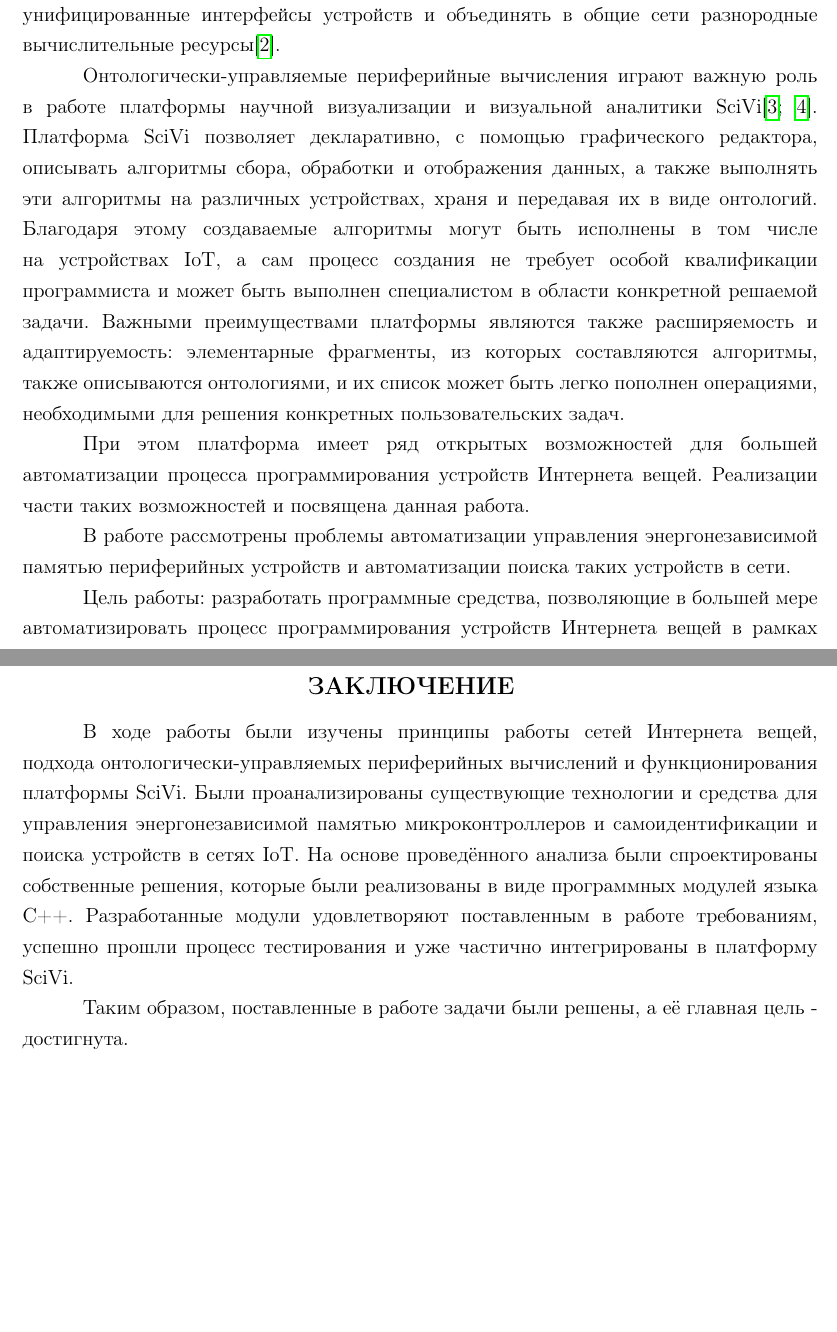
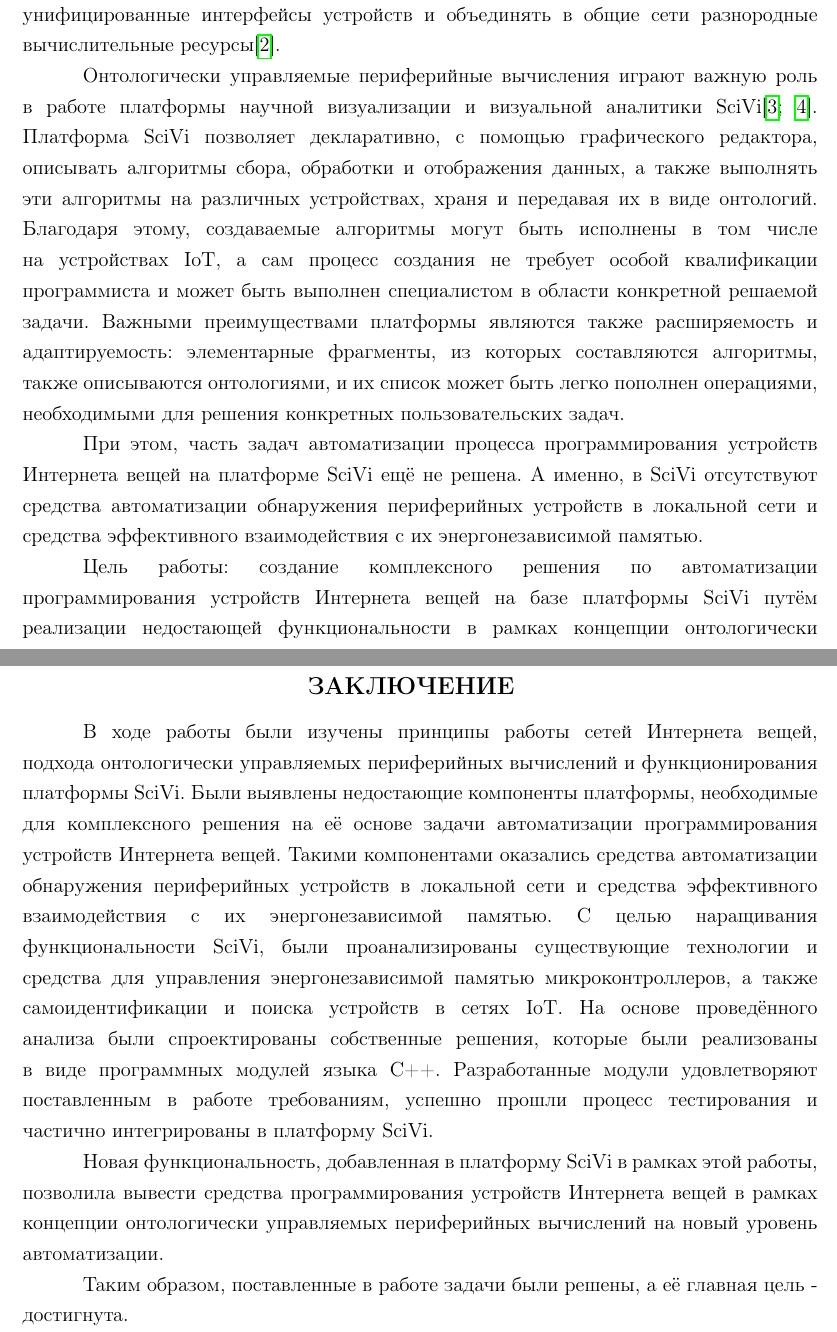
Before and after one commit to almiluk/bachelor_thesis, a LaTeX document (report/report.tex, which reads report/chapters/conclusion.tex, report/chapters/introduction.tex): two parts of pages 4 and 43 of 51, joined at a grey line, cut so that both start at the same text, the shorter picture padded with empty space. Compiled offline with pdfLaTeX.

Commit message:
corrections from the advisor

```diff
--- a/report/chapters/conclusion.tex
+++ b/report/chapters/conclusion.tex
@@ -1,8 +1,10 @@
 \chapter*{ЗАКЛЮЧЕНИЕ}
 
-В ходе работы были изучены принципы работы сетей Интернета вещей, подхода онтологически-управляемых периферийных вычислений и функционирования платформы SciVi.
-Были проанализированы существующие технологии и средства для управления энергонезависимой памятью микроконтроллеров и самоидентификации и поиска устройств в сетях IoT.
+В ходе работы были изучены принципы работы сетей Интернета вещей, подхода онтологически управляемых периферийных вычислений и функционирования платформы SciVi. Были выявлены недостающие компоненты платформы, необходимые для комплексного решения на её основе задачи автоматизации программирования устройств Интернета вещей. Такими компонентами оказались средства автоматизации обнаружения периферийных устройств в локальной сети и средства эффективного взаимодействия с их энергонезависимой памятью.
+С целью наращивания функциональности SciVi, были проанализированы существующие технологии и средства для управления энергонезависимой памятью микроконтроллеров, а также самоидентификации и поиска устройств в сетях IoT.
 На основе проведённого анализа были спроектированы собственные решения, которые были реализованы в виде программных модулей языка C++.
-Разработанные модули удовлетворяют поставленным в работе требованиям, успешно прошли процесс тестирования и уже частично интегрированы в платформу SciVi.
+Разработанные модули удовлетворяют поставленным в работе требованиям, успешно прошли процесс тестирования и частично интегрированы в платформу SciVi.
+
+Новая функциональность, добавленная в платформу SciVi в рамках этой работы, позволила вывести средства программирования устройств Интернета вещей в рамках концепции онтологически управляемых периферийных вычислений на новый уровень автоматизации.
 
 Таким образом, поставленные в работе задачи были решены, а её главная цель - достигнута.
--- a/report/chapters/introduction.tex
+++ b/report/chapters/introduction.tex
@@ -9,16 +9,13 @@
 Использование данного подхода также позволяет создавать унифицированные интерфейсы устройств и объединять в общие сети разнородные вычислительные ресурсы\cite{incollection:eon-communications}.
 
-Онтологически-управляемые периферийные вычисления играют важную роль в работе платформы научной визуализации и визуальной аналитики SciVi\cite{article:scivi, article:scivi-overview}.
+Онтологически управляемые периферийные вычисления играют важную роль в работе платформы научной визуализации и визуальной аналитики SciVi\cite{article:scivi, article:scivi-overview}.
 Платформа SciVi позволяет декларативно, с помощью графического редактора, описывать алгоритмы сбора, обработки и отображения данных, а также выполнять эти алгоритмы на различных устройствах, храня и передавая их в виде онтологий.
-Благодаря этому создаваемые алгоритмы могут быть исполнены в том числе на устройствах IoT, а сам процесс создания не требует особой квалификации программиста и может быть выполнен специалистом в области конкретной решаемой задачи.
+Благодаря этому, создаваемые алгоритмы могут быть исполнены в том числе на устройствах IoT, а сам процесс создания не требует особой квалификации программиста и может быть выполнен специалистом в области конкретной решаемой задачи.
 Важными преимуществами платформы являются также расширяемость и адаптируемость: элементарные фрагменты, из которых составляются алгоритмы, также описываются онтологиями, и их список может быть легко пополнен операциями, необходимыми для решения конкретных пользовательских задач.
 
-При этом платформа имеет ряд открытых возможностей для большей автоматизации процесса программирования устройств Интернета вещей.
-Реализации части таких возможностей и посвящена данная работа.
+При этом, часть задач автоматизации процесса программирования устройств Интернета вещей на платформе SciVi ещё не решена. А именно, в SciVi отсутствуют средства автоматизации обнаружения периферийных устройств в локальной сети и средства эффективного взаимодействия с их энергонезависимой памятью.
 
-В работе рассмотрены проблемы автоматизации управления энергонезависимой памятью периферийных устройств и автоматизации поиска таких устройств в сети.
-
-Цель работы: разработать программные средства, позволяющие в большей мере автоматизировать процесс программирования устройств Интернета вещей в рамках платформы SciVi.
+Цель работы: создание комплексного решения по автоматизации программирования устройств Интернета вещей на базе платформы SciVi путём реализации недостающей функциональности в рамках концепции онтологически управляемых периферийных вычислений.
 
 Объект исследования данной работы: автоматизация периферийных вычислений.
 
```
Also changed, not shown: report/report.pdf, report/title.pdf, report/chapters/introduction.tex (18 more changed lines).
